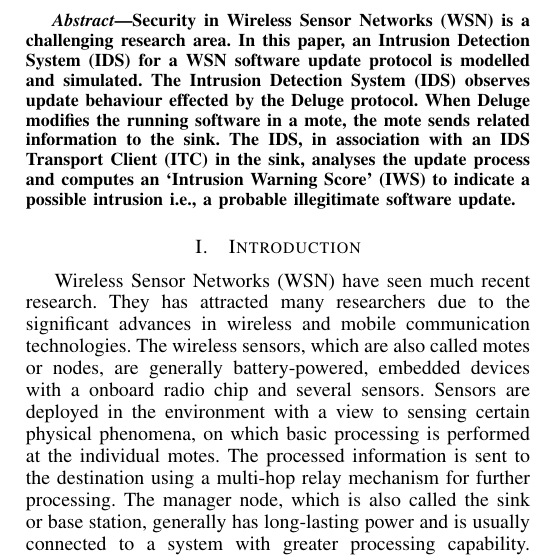
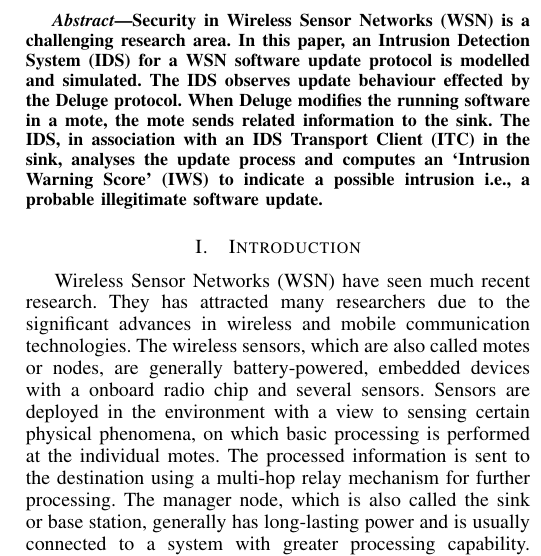
Before and after one commit to ashrafbd/AINA2015, a LaTeX paper (aina.tex): part of one column of page 1 of 8, cut so that both start at the same text. Compiled offline with pdfLaTeX.

Commit message:
A minor fix in abstract

```diff
--- a/aina.tex
+++ b/aina.tex
@@ -69,7 +69,7 @@
 \begin{abstract}
 Security in Wireless Sensor Networks (WSN) is a challenging research area.
 In this paper, an Intrusion Detection System (IDS) for a WSN software update protocol is modelled and simulated.
-The Intrusion Detection System (IDS) observes update behaviour effected by the Deluge protocol.
+The IDS observes update behaviour effected by the Deluge protocol.
 When Deluge modifies the running software in a mote, the mote sends related information to the sink.
 % <dme> I don't think the above is correct if using the omniscience approach that only works in the simulator
 The IDS, in association with an IDS Transport Client (ITC) in the sink, analyses the update process and computes an `Intrusion Warning Score' (IWS) to indicate a possible intrusion i.e., a probable illegitimate software update.
```
